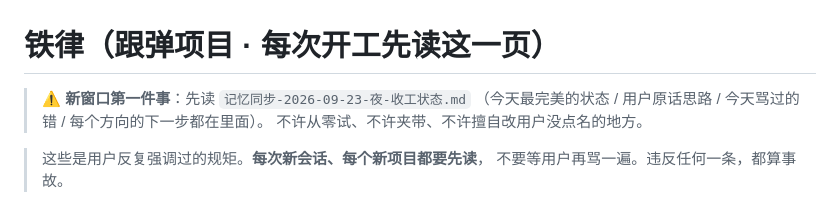
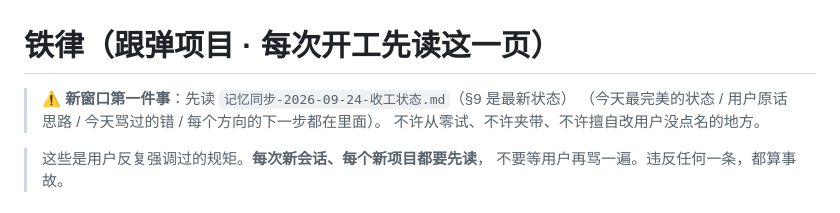
Before and after one commit to Andy-Dufrense/GuitarFollowLab, a Markdown page: AGENTS.md, the part around the change. Drawn GitHub-style.

```diff
--- a/AGENTS.md
+++ b/AGENTS.md
@@ -1,6 +1,6 @@
 # 铁律（跟弹项目 · 每次开工先读这一页）
 
-> ⚠ **新窗口第一件事**：先读 `记忆同步-2026-09-23-夜-收工状态.md`
+> ⚠ **新窗口第一件事**：先读 `记忆同步-2026-09-24-收工状态.md`（§9 是最新状态）
 > （今天最完美的状态 / 用户原话思路 / 今天骂过的错 / 每个方向的下一步都在里面）。
 > 不许从零试、不许夹带、不许擅自改用户没点名的地方。
 
```
Also changed, not shown: 记忆同步-2026-09-24-收工状态.md (+66 -0 lines).
